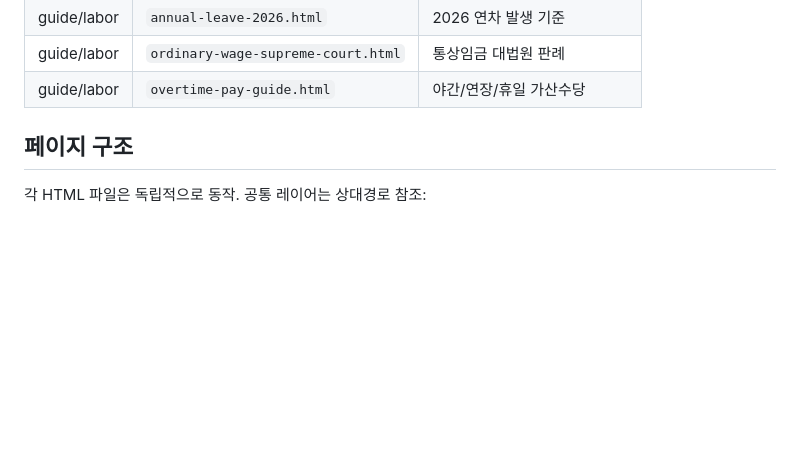
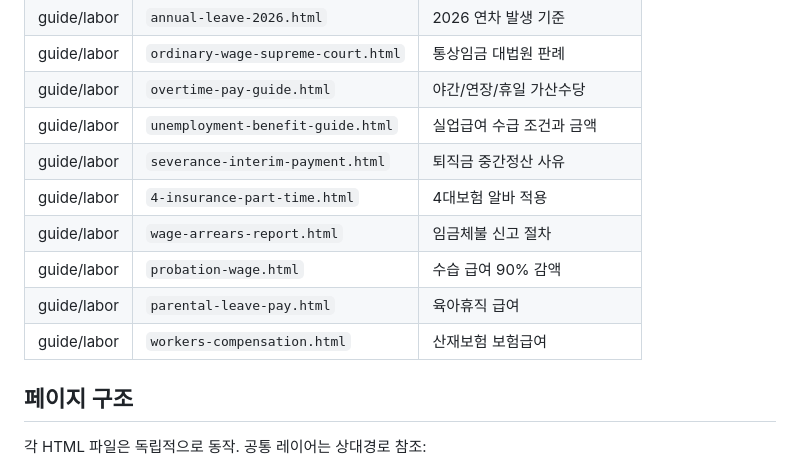
Before and after one commit to hj5131mono/calc-tools, a Markdown page: docs/ARCHITECTURE.md, the part around the change. Drawn GitHub-style; blank space fills up the shorter version.

Commit message:
docs(ARCHITECTURE): 노동법 가이드 7편 페이지 목록 등록
세션 40에서 추가한 가이드 7편(unemployment-benefit-guide / severance-interim-payment / 4-insurance-part-time / wage-arrears-report / probation-wage / parental-leave-pay / workers-compensation)을 페이지 목록 테이블에 등록하여 노동법 카테고리 12편 모두 ARCHITECTURE 문서에 반영.

```diff
--- a/docs/ARCHITECTURE.md
+++ b/docs/ARCHITECTURE.md
@@ -61,6 +61,13 @@ CSS 변수 — 반드시 하드코딩 대신 변수 사용:
 | guide/labor | `annual-leave-2026.html` | 2026 연차 발생 기준 |
 | guide/labor | `ordinary-wage-supreme-court.html` | 통상임금 대법원 판례 |
 | guide/labor | `overtime-pay-guide.html` | 야간/연장/휴일 가산수당 |
+| guide/labor | `unemployment-benefit-guide.html` | 실업급여 수급 조건과 금액 |
+| guide/labor | `severance-interim-payment.html` | 퇴직금 중간정산 사유 |
+| guide/labor | `4-insurance-part-time.html` | 4대보험 알바 적용 |
+| guide/labor | `wage-arrears-report.html` | 임금체불 신고 절차 |
+| guide/labor | `probation-wage.html` | 수습 급여 90% 감액 |
+| guide/labor | `parental-leave-pay.html` | 육아휴직 급여 |
+| guide/labor | `workers-compensation.html` | 산재보험 보험급여 |
 
 ## 페이지 구조
 
```
